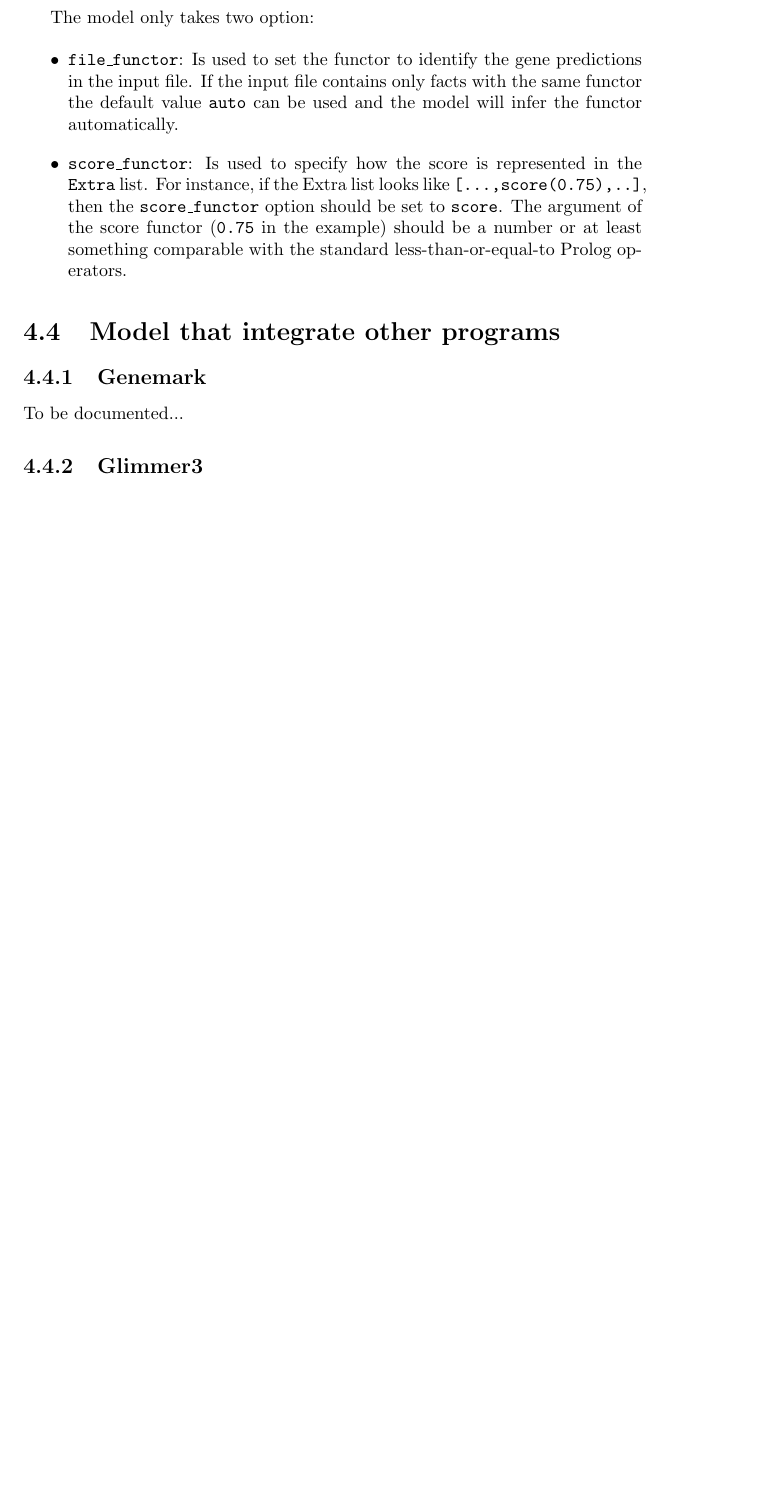
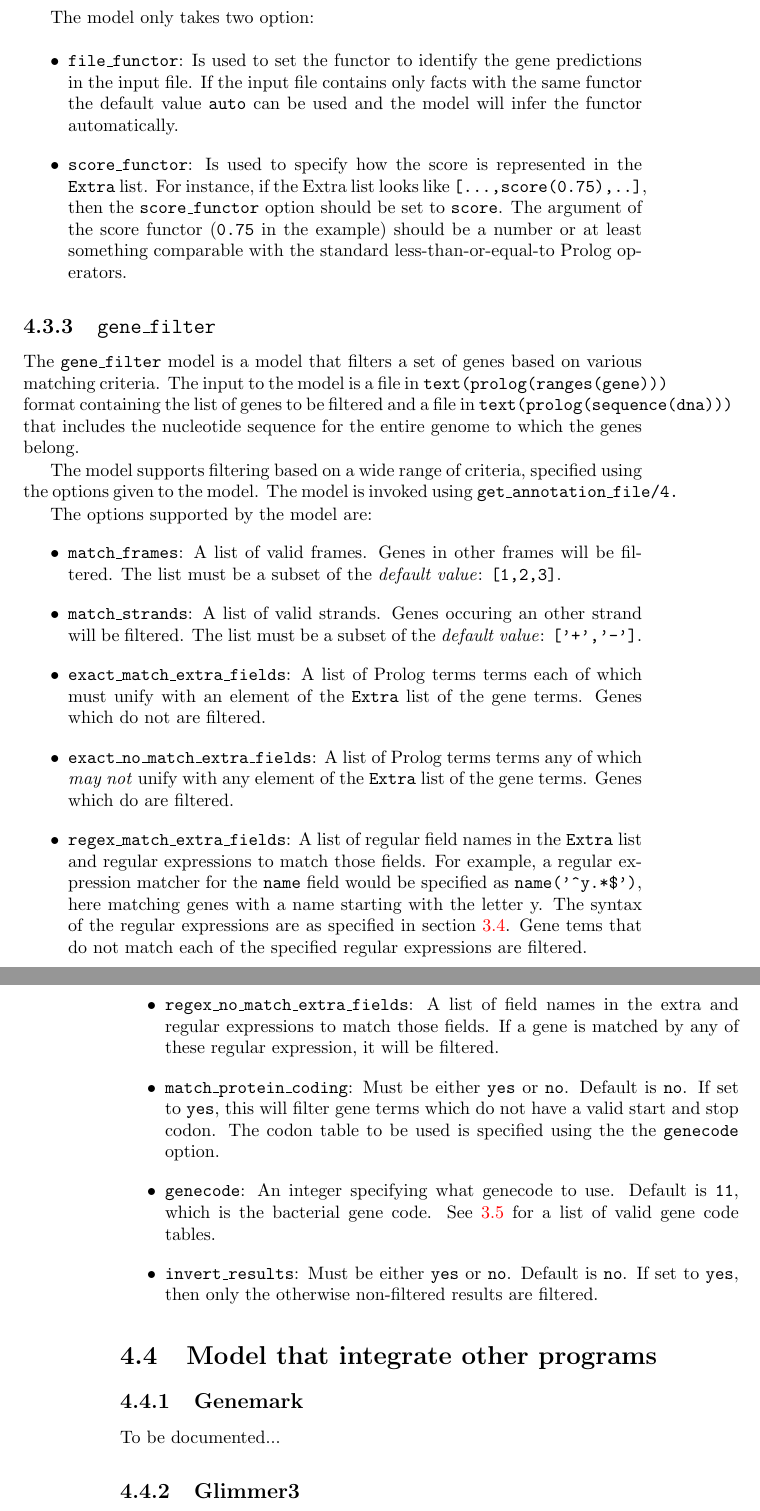
Before and after one commit to cth/the-lost-framework, a LaTeX thesis (doc/the_lost_framework.tex): part of page 25 of 32 before the commit and two parts of pages 25 and 26 of 34 after it, the two joined at a grey line, cut so that both start at the same text, the shorter picture padded with empty space. Compiled offline with pdfLaTeX.

```diff
--- a/doc/the_lost_framework.tex
+++ b/doc/the_lost_framework.tex
@@ -920,6 +963,62 @@
   The argument of the score functor (\texttt{0.75} in the example)
   should be a number or at least something comparable with the
   standard less-than-or-equal-to Prolog operators.
+\end{itemize}
+
+\subsection{\texttt{gene\_filter}}
+
+The \texttt{gene\_filter} model is a model that filters a set of genes
+based on various matching criteria. The input to the model is
+a file in \texttt{text(prolog(ranges(gene)))} format containing the
+list of genes to be filtered and a file in
+\texttt{text(prolog(sequence(dna)))} that includes the nucleotide
+sequence for the entire genome to which the genes belong.
+% FIXME: We should make the nucleotide sequence file optional.
+
+The model supports filtering based on a wide range of criteria,
+specified using the options given to the model. The model
+is invoked using \texttt{get\_annotation\_file/4.}
+
+The options supported by the model are:
+\begin{itemize}
+\item \texttt{match\_frames}: A list of valid frames. Genes in other
+  frames will be filtered. The list must be a subset of the \emph{default
+    value}: \texttt{[1,2,3]}.
+\item \texttt{match\_strands}: A list of valid strands. Genes occuring
+  an other strand will be filtered. The list must be a subset of the
+  \emph{default value}: \texttt{['+','-']}.
+\item \texttt{exact\_match\_extra\_fields}: A list of Prolog terms
+  terms each of which must unify with an element of
+the \texttt{Extra} list of the gene terms. Genes which do not are filtered.
+\item  \texttt{exact\_no\_match\_extra\_fields}: A list of Prolog
+  terms terms any of which \emph{may not} unify with any element of
+  the \texttt{Extra} list of the gene terms. Genes which do are
+  filtered.
+\item \texttt{regex\_match\_extra\_fields}: A list of regular field
+  names in the \texttt{Extra} list and regular expressions to match
+  those fields.  For example, a regular expression matcher for the
+  \texttt{name} field would be specified as \verb|name('^y.*$')|,
+  here matching genes with a name starting with the letter y.
+  The syntax of the regular expressions are as specified in section
+  \ref{sec:regex}.
+  Gene tems that do not match each of the specified regular
+  expressions are filtered.
+\item \texttt{regex\_no\_match\_extra\_fields}: A list of field names
+  in the extra and regular expressions to match those fields. If a
+  gene is matched by any of these regular expression, it will be
+  filtered.
+\item \texttt{match\_protein\_coding}: Must be either \texttt{yes} or
+ \texttt{no}. Default is \texttt{no}.
+If set to \texttt{yes}, this
+  will filter gene terms which do not have a valid start and stop
+  codon. The codon table to be used is specified using the the
+  \texttt{genecode} option.
+\item \texttt{genecode}: An integer specifying what genecode to use.
+  Default is \texttt{11}, which is the bacterial gene code.  See
+  \ref{sec:genecode} for a list of valid gene code tables.
+\item \texttt{invert\_results}: Must be either \texttt{yes} or
+ \texttt{no}. Default is \texttt{no}. If set to \texttt{yes}, then
+ only the otherwise non-filtered results are filtered.
 \end{itemize}
 
 \section{Model that integrate other programs}
```
Also changed, not shown: doc/the_lost_framework.pdf, doc/the_lost_framework.tex (45 more changed lines).
